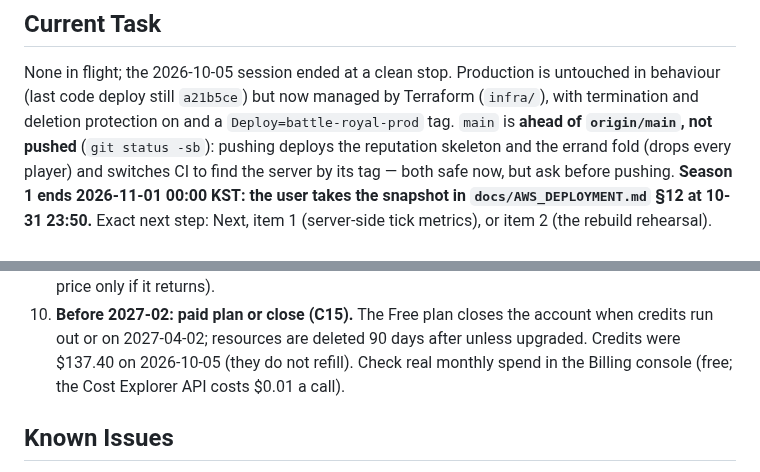
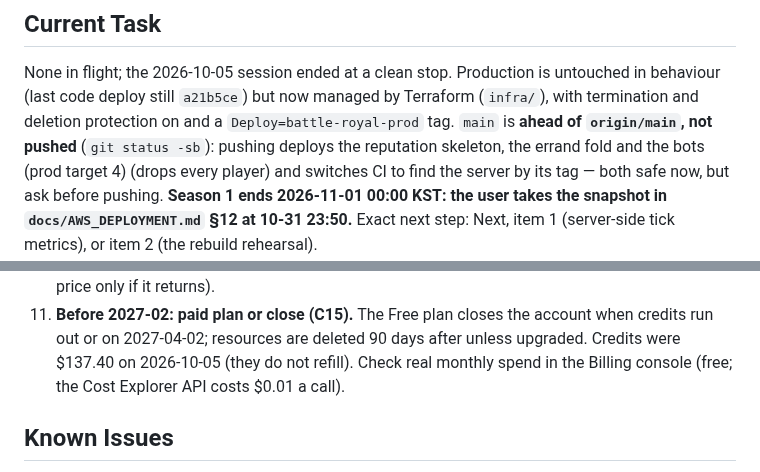
Before and after one commit to mhoo999/battle-royal, a Markdown page: progress.md, 2 parts joined by grey strips. Rendered like a GitHub page.

```diff
--- a/progress.md
+++ b/progress.md
@@ -14,7 +14,7 @@ None in flight; the 2026-10-05 session ended at a clean stop. Production is unto
 behaviour (last code deploy still `a21b5ce`) but now managed by Terraform (`infra/`), with
 termination and deletion protection on and a `Deploy=battle-royal-prod` tag. `main` is
 **ahead of `origin/main`, not pushed** (`git status -sb`): pushing deploys the reputation
-skeleton and the errand fold (drops every player) and switches CI to find the server by
+skeleton, the errand fold and the bots (prod target 4) (drops every player) and switches CI to find the server by
 its tag — both safe now, but ask before pushing. **Season 1 ends 2026-11-01 00:00 KST:
 the user takes the snapshot in `docs/AWS_DEPLOYMENT.md` §12 at 10-31 23:50.** Exact next
 step: Next, item 1 (server-side tick metrics), or item 2 (the rebuild rehearsal).
@@ -126,5 +140,5 @@ The wider plan is `docs/ROADMAP.md` (cloud hardening §3, the scale-out track S1
    fixed-price only if it returns).
-10. **Before 2027-02: paid plan or close (C15).** The Free plan closes the account when
+11. **Before 2027-02: paid plan or close (C15).** The Free plan closes the account when
    credits run out or on 2027-04-02; resources are deleted 90 days after unless upgraded.
    Credits were $137.40 on 2026-10-05 (they do not refill). Check real monthly spend in
    the Billing console (free; the Cost Explorer API costs $0.01 a call).
```
Also changed, not shown: other parts of progress.md (+28 -11 lines).
